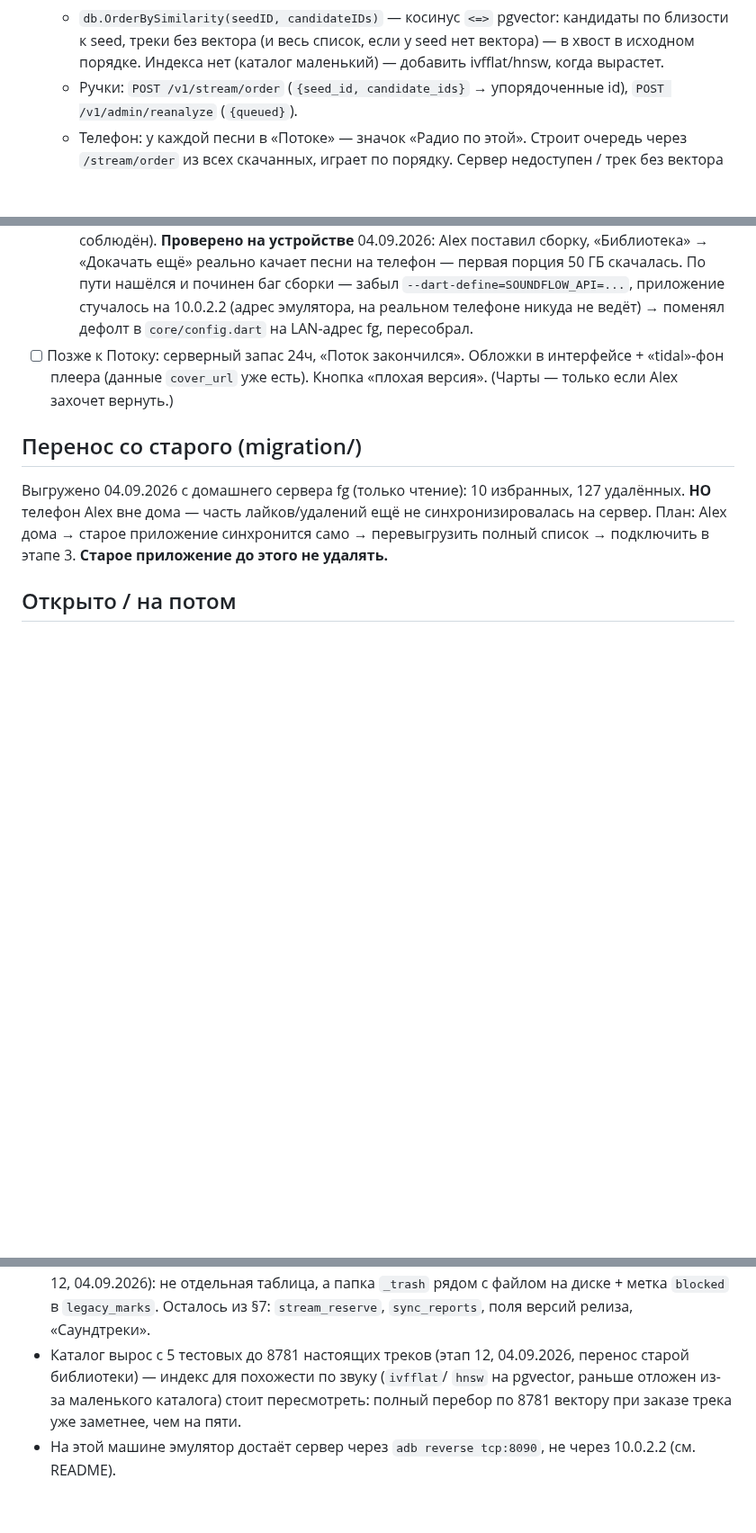
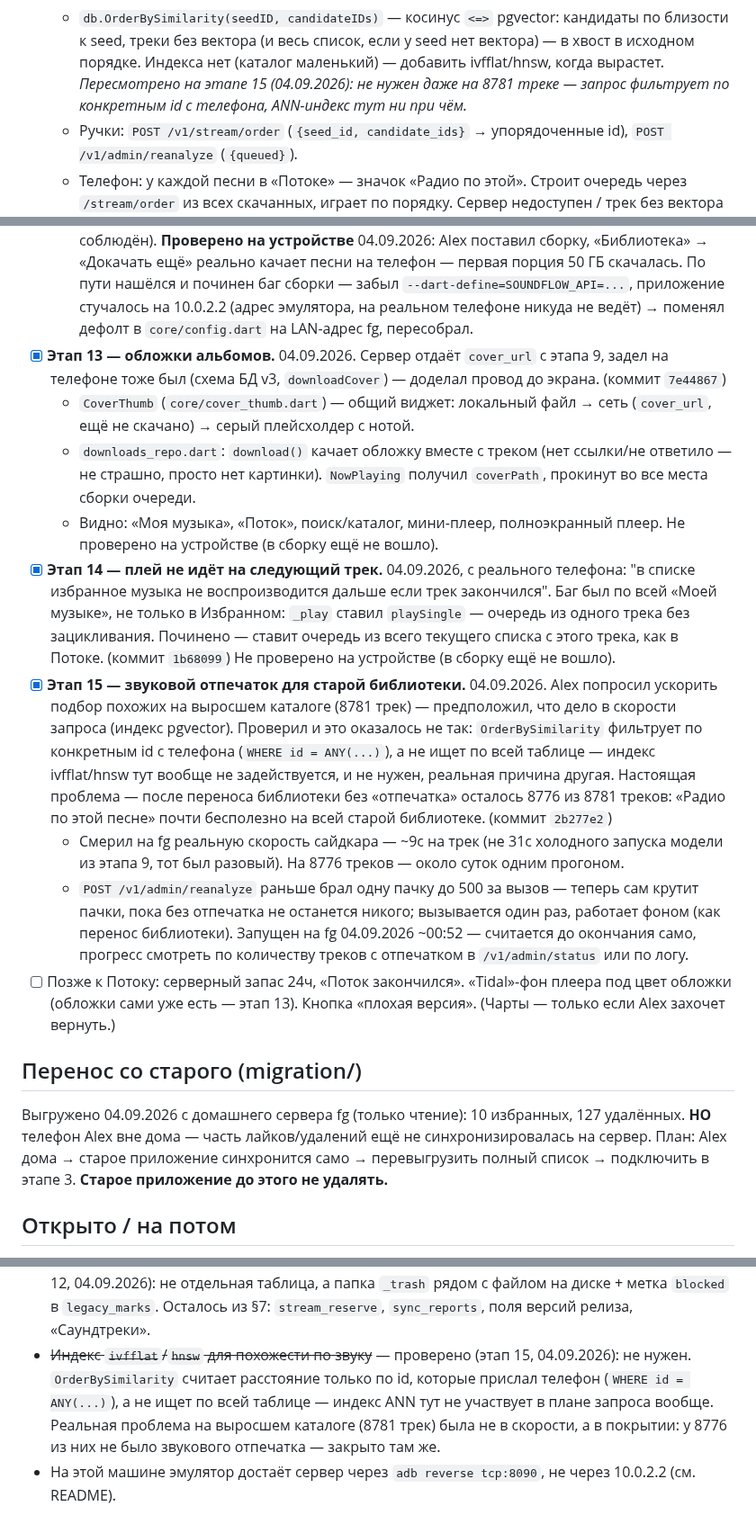
Before and after one commit to sanyamax13/soundflow-player, a Markdown page: docs/PROGRESS.md, 3 parts joined by grey strips. Shown at 90% size. Drawn GitHub-style; blank space fills up the shorter version.

Commit message:
docs(progress): этапы 13-15 — обложки, фикс плеера, звуковой отпечаток
Плюс честная поправка: индекс ivfflat/hnsw для похожести по звуку не нужен
даже на 8781 треке (проверил запрос — он фильтрует по id с телефона, не
ищет по всей таблице). Реальная проблема выросшего каталога была не в
скорости, а в покрытии — у 8776 из 8781 не было звукового отпечатка,
закрыто пунктом 15 (reanalyze сам крутит все пачки).

Co-Authored-By: Claude Sonnet 5 <noreply@anthropic.com>
Claude-Session: https://claude.ai/code/session_01RRU8uPFu1zfc83tLnKHssi

```diff
--- a/docs/PROGRESS.md
+++ b/docs/PROGRESS.md
@@ -268,6 +268,8 @@
     кандидаты по близости к seed, треки без вектора (и весь список, если у
     seed нет вектора) — в хвост в исходном порядке. Индекса нет (каталог
     маленький) — добавить ivfflat/hnsw, когда вырастет.
+    _Пересмотрено на этапе 15 (04.09.2026): не нужен даже на 8781 треке —
+    запрос фильтрует по конкретным id с телефона, ANN-индекс тут ни при чём._
   - Ручки: `POST /v1/stream/order` (`{seed_id, candidate_ids}` → упорядоченные
     id), `POST /v1/admin/reanalyze` (`{queued}`).
   - Телефон: у каждой песни в «Потоке» — значок «Радио по этой». Строит
@@ -363,8 +365,43 @@
     `--dart-define=SOUNDFLOW_API=...`, приложение стучалось на 10.0.2.2
     (адрес эмулятора, на реальном телефоне никуда не ведёт) → поменял
     дефолт в `core/config.dart` на LAN-адрес fg, пересобрал.
+- [x] **Этап 13 — обложки альбомов.** 04.09.2026. Сервер отдаёт `cover_url`
+  с этапа 9, задел на телефоне тоже был (схема БД v3, `downloadCover`) —
+  доделал провод до экрана. (коммит `7e44867`)
+  - `CoverThumb` (`core/cover_thumb.dart`) — общий виджет: локальный файл →
+    сеть (`cover_url`, ещё не скачано) → серый плейсхолдер с нотой.
+  - `downloads_repo.dart`: `download()` качает обложку вместе с треком
+    (нет ссылки/не ответило — не страшно, просто нет картинки).
+    `NowPlaying` получил `coverPath`, прокинут во все места сборки очереди.
+  - Видно: «Моя музыка», «Поток», поиск/каталог, мини-плеер, полноэкранный
+    плеер. Не проверено на устройстве (в сборку ещё не вошло).
+- [x] **Этап 14 — плей не идёт на следующий трек.** 04.09.2026, с реального
+  телефона: "в списке избранное музыка не воспроизводится дальше если трек
+  закончился". Баг был по всей «Моей музыке», не только в Избранном:
+  `_play` ставил `playSingle` — очередь из одного трека без зацикливания.
+  Починено — ставит очередь из всего текущего списка с этого трека, как в
+  Потоке. (коммит `1b68099`) Не проверено на устройстве (в сборку ещё не
+  вошло).
+- [x] **Этап 15 — звуковой отпечаток для старой библиотеки.** 04.09.2026.
+  Alex попросил ускорить подбор похожих на выросшем каталоге (8781 трек) —
+  предположил, что дело в скорости запроса (индекс pgvector). Проверил и
+  это оказалось не так: `OrderBySimilarity` фильтрует по конкретным id с
+  телефона (`WHERE id = ANY(...)`), а не ищет по всей таблице — индекс
+  ivfflat/hnsw тут вообще не задействуется, и не нужен, реальная причина
+  другая. Настоящая проблема — после переноса библиотеки без «отпечатка»
+  осталось 8776 из 8781 треков: «Радио по этой песне» почти бесполезно на
+  всей старой библиотеке. (коммит `2b277e2`)
+  - Смерил на fg реальную скорость сайдкара — ~9с на трек (не 31с холодного
+    запуска модели из этапа 9, тот был разовый). На 8776 треков — около
+    суток одним прогоном.
+  - `POST /v1/admin/reanalyze` раньше брал одну пачку до 500 за вызов —
+    теперь сам крутит пачки, пока без отпечатка не останется никого;
+    вызывается один раз, работает фоном (как перенос библиотеки).
+    Запущен на fg 04.09.2026 ~00:52 — считается до окончания само, прогресс
+    смотреть по количеству треков с отпечатком в `/v1/admin/status` или
+    по логу.
 - [ ] Позже к Потоку: серверный запас 24ч, «Поток закончился».
-  Обложки в интерфейсе + «tidal»-фон плеера (данные `cover_url` уже есть).
+  «Tidal»-фон плеера под цвет обложки (обложки сами уже есть — этап 13).
   Кнопка «плохая версия». (Чарты — только если Alex захочет вернуть.)
 
 ## Перенос со старого (migration/)
@@ -390,10 +427,11 @@
   `_trash` рядом с файлом на диске + метка `blocked` в `legacy_marks`.
   Осталось из §7: `stream_reserve`, `sync_reports`, поля версий релиза,
   «Саундтреки».
-- Каталог вырос с 5 тестовых до 8781 настоящих треков (этап 12, 04.09.2026,
-  перенос старой библиотеки) — индекс для похожести по звуку (`ivfflat`/
-  `hnsw` на pgvector, раньше отложен из-за маленького каталога) стоит
-  пересмотреть: полный перебор по 8781 вектору при заказе трека уже
-  заметнее, чем на пяти.
+- ~~Индекс `ivfflat`/`hnsw` для похожести по звуку~~ — проверено (этап 15,
+  04.09.2026): не нужен. `OrderBySimilarity` считает расстояние только по
+  id, которые прислал телефон (`WHERE id = ANY(...)`), а не ищет по всей
+  таблице — индекс ANN тут не участвует в плане запроса вообще. Реальная
+  проблема на выросшем каталоге (8781 трек) была не в скорости, а в
+  покрытии: у 8776 из них не было звукового отпечатка — закрыто там же.
 - На этой машине эмулятор достаёт сервер через `adb reverse tcp:8090`,
   не через 10.0.2.2 (см. README).
```
